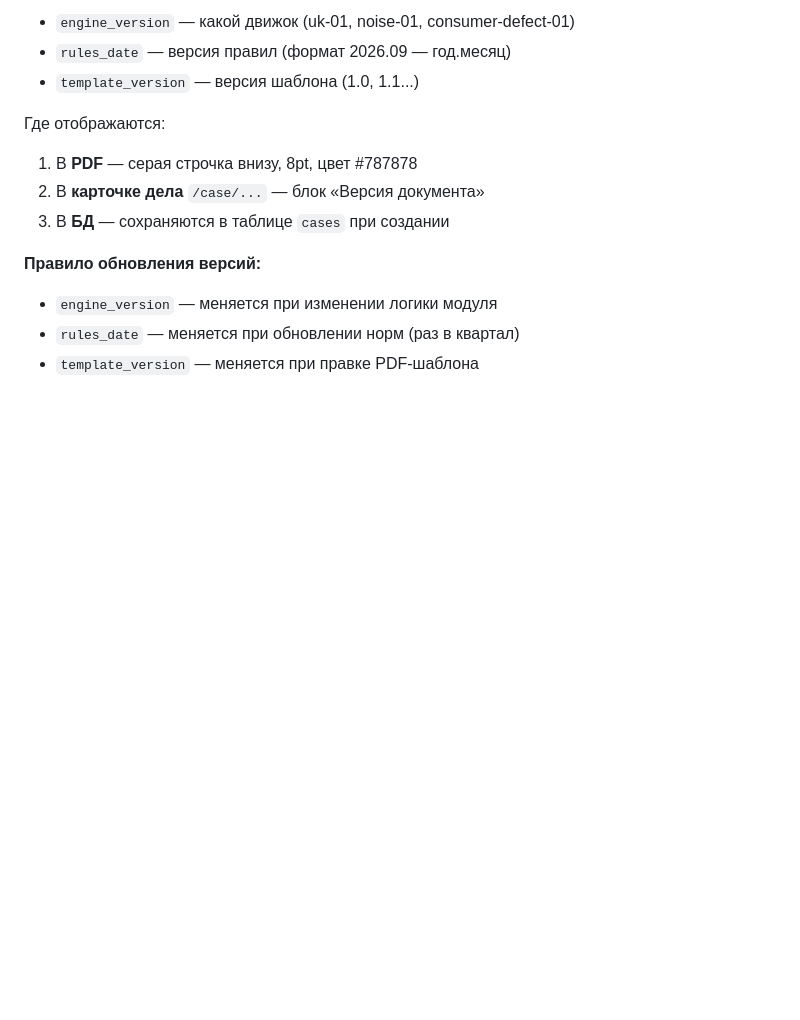
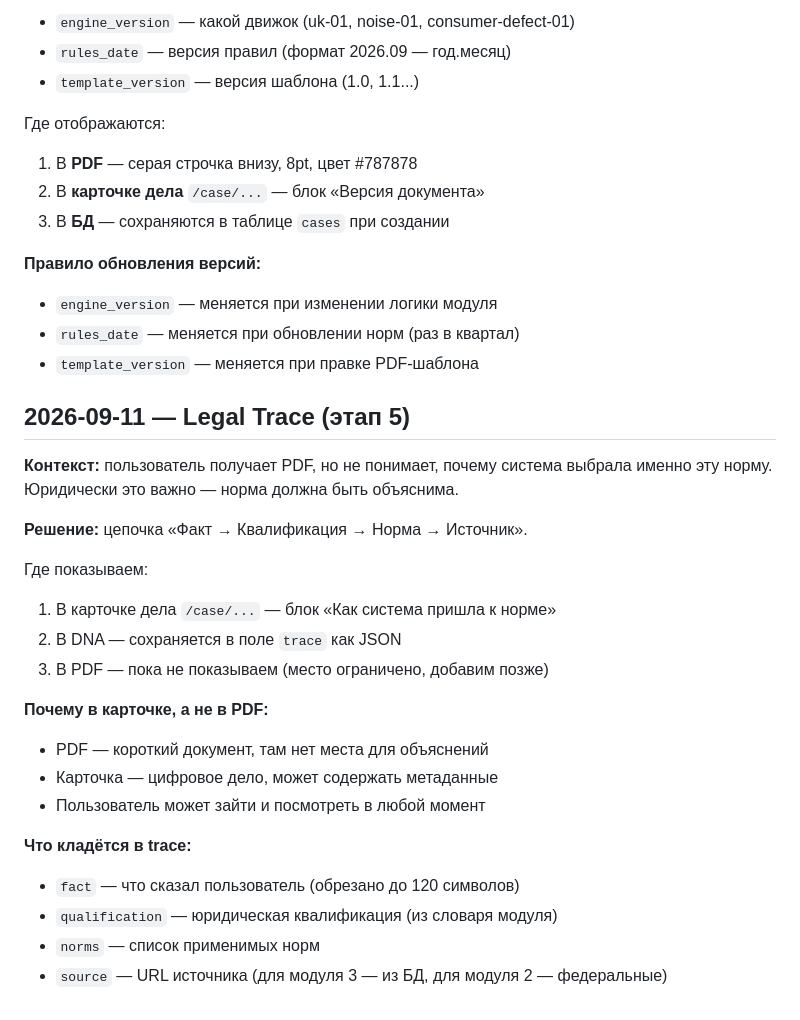
Before and after one commit to lolilop1/legal-mind, a Markdown page: docs/DECISIONS.md, the part around the change. GitHub-like rendering; blank space fills up the shorter version.

Commit message:
docs: stage 5 Legal Trace in CHANGELOG, DECISIONS, ROADMAP

```diff
--- a/docs/DECISIONS.md
+++ b/docs/DECISIONS.md
@@ -334,3 +334,26 @@ deploy/     — инфраструктура (systemd, nginx, deploy.ps1)
 - `engine_version` — меняется при изменении логики модуля
 - `rules_date` — меняется при обновлении норм (раз в квартал)
 - `template_version` — меняется при правке PDF-шаблона
+## 2026-09-11 — Legal Trace (этап 5)
+
+**Контекст:** пользователь получает PDF, но не понимает, почему
+система выбрала именно эту норму. Юридически это важно —
+норма должна быть объяснима.
+
+**Решение:** цепочка «Факт → Квалификация → Норма → Источник».
+
+Где показываем:
+1. В карточке дела `/case/...` — блок «Как система пришла к норме»
+2. В DNA — сохраняется в поле `trace` как JSON
+3. В PDF — пока не показываем (место ограничено, добавим позже)
+
+**Почему в карточке, а не в PDF:**
+- PDF — короткий документ, там нет места для объяснений
+- Карточка — цифровое дело, может содержать метаданные
+- Пользователь может зайти и посмотреть в любой момент
+
+**Что кладётся в trace:**
+- `fact` — что сказал пользователь (обрезано до 120 символов)
+- `qualification` — юридическая квалификация (из словаря модуля)
+- `norms` — список применимых норм
+- `source` — URL источника (для модуля 3 — из БД, для модуля 2 — федеральные)
```
Also changed, not shown: ROADMAP.md (+1 -1 lines), docs/CHANGELOG.md (+18 -1 lines).
